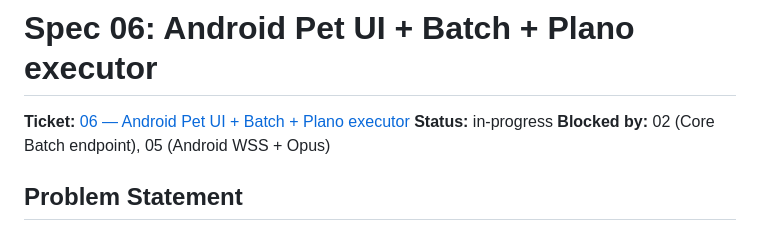
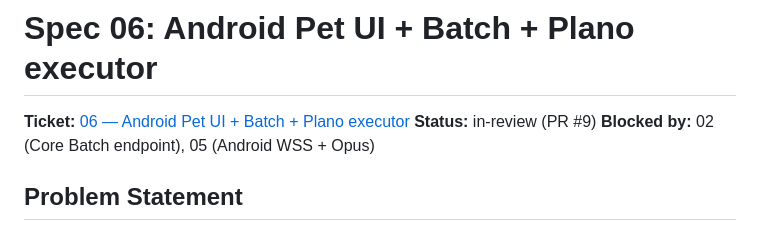
Before and after one commit to eliascoelho911/robo-felipe, a Markdown page: docs/specs/06-android-pet-ui-batch-plano-executor.md, the part around the change. Drawn GitHub-style.

Commit message:
Marca spec 06 e ticket 06 como in-review (PR #9)

```diff
--- a/docs/specs/06-android-pet-ui-batch-plano-executor.md
+++ b/docs/specs/06-android-pet-ui-batch-plano-executor.md
@@ -1,7 +1,7 @@
 # Spec 06: Android Pet UI + Batch + Plano executor
 
 **Ticket:** [06 — Android Pet UI + Batch + Plano executor](../tickets/06-android-pet-ui-batch-plano-executor.md)
-**Status:** in-progress
+**Status:** in-review (PR #9)
 **Blocked by:** 02 (Core Batch endpoint), 05 (Android WSS + Opus)
 
 ## Problem Statement
```
Also changed, not shown: docs/tickets/06-android-pet-ui-batch-plano-executor.md (+1 -1 lines).
